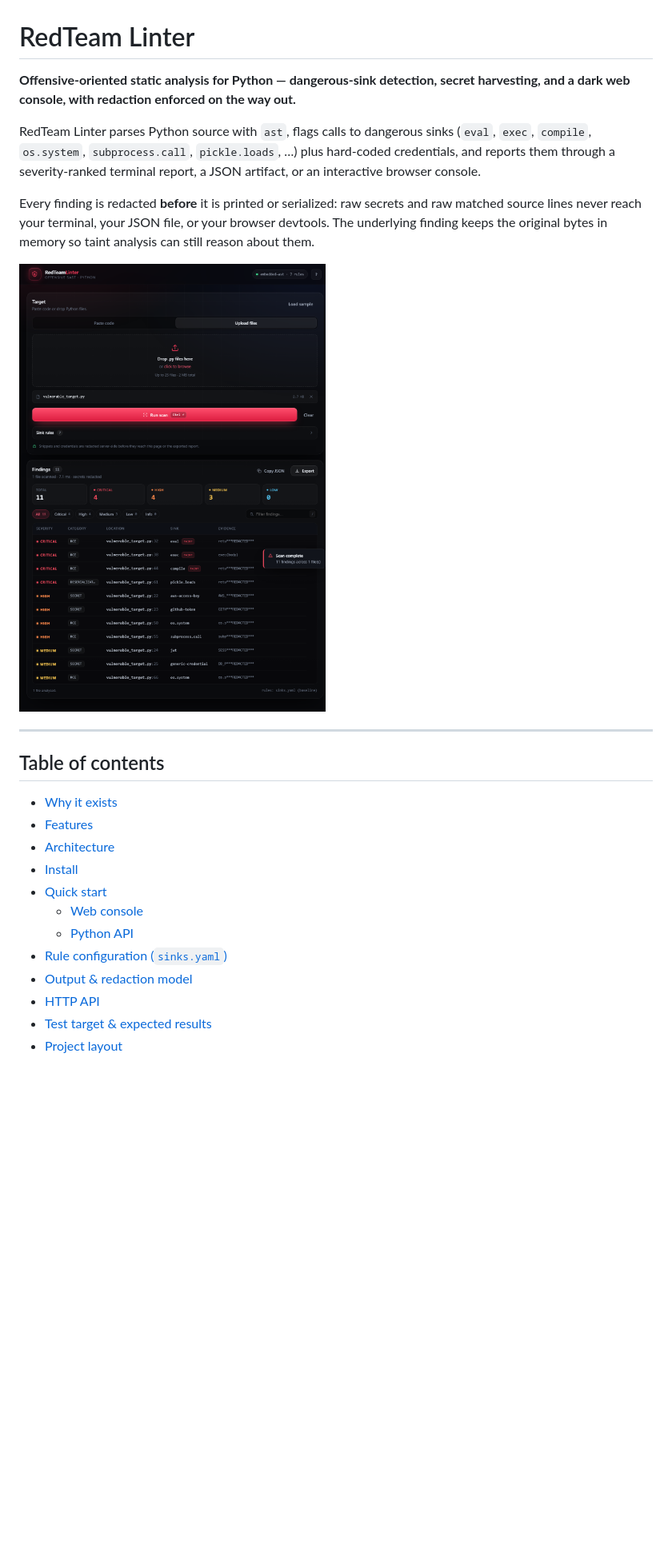
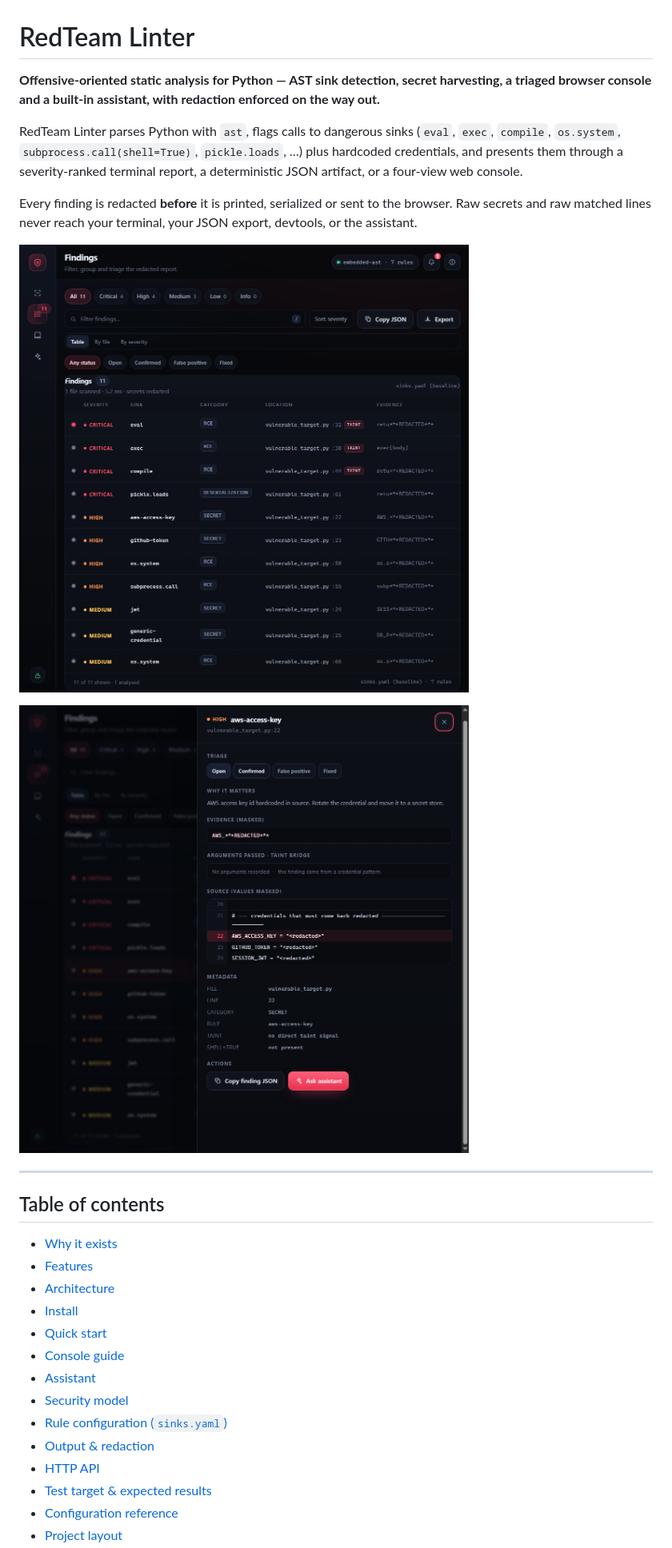
Before and after one commit to HUMZAJAFFAR/redteam-linter, a Markdown page: README.md, the part around one of its changes. Shown at 80% size. Rendered like a GitHub page; pictures changed too: docs/screenshot-detail.png (added), docs/screenshot.png; blank space fills up the shorter version.

```diff
--- a/README.md
+++ b/README.md
@@ -1,12 +1,14 @@
 # RedTeam Linter
 
-**Offensive-oriented static analysis for Python — dangerous-sink detection, secret harvesting, and a dark web console, with redaction enforced on the way out.**
+**Offensive-oriented static analysis for Python — AST sink detection, secret harvesting, a triaged browser console and a built-in assistant, with redaction enforced on the way out.**
 
-RedTeam Linter parses Python source with `ast`, flags calls to dangerous sinks (`eval`, `exec`, `compile`, `os.system`, `subprocess.call`, `pickle.loads`, …) plus hard-coded credentials, and reports them through a severity-ranked terminal report, a JSON artifact, or an interactive browser console.
+RedTeam Linter parses Python with `ast`, flags calls to dangerous sinks (`eval`, `exec`, `compile`, `os.system`, `subprocess.call(shell=True)`, `pickle.loads`, …) plus hardcoded credentials, and presents them through a severity-ranked terminal report, a deterministic JSON artifact, or a four-view web console.
 
-Every finding is redacted **before** it is printed or serialized: raw secrets and raw matched source lines never reach your terminal, your JSON file, or your browser devtools. The underlying finding keeps the original bytes in memory so taint analysis can still reason about them.
+Every finding is redacted **before** it is printed, serialized or sent to the browser. Raw secrets and raw matched lines never reach your terminal, your JSON export, devtools, or the assistant.
 
-![RedTeam Linter console](docs/screenshot.png)
+![Findings view — 11 findings, masked evidence, triage rails](docs/screenshot.png)
+
+![Finding detail — masked source excerpt with the flagged line highlighted](docs/screenshot-detail.png)
 
 ---
 
@@ -17,10 +19,12 @@ Every finding is redacted **before** it is printed or serialized: raw secrets an
 - [Architecture](#architecture)
 - [Install](#install)
 - [Quick start](#quick-start)
-  - [Web console](#web-console)
-  - [Python API](#python-api)
+- [Console guide](#console-guide)
+- [Assistant](#assistant)
+- [Security model](#security-model)
 - [Rule configuration (`sinks.yaml`)](#rule-configuration-sinksyaml)
-- [Output & redaction model](#output--redaction-model)
+- [Output & redaction](#output--redaction)
 - [HTTP API](#http-api)
 - [Test target & expected results](#test-target--expected-results)
+- [Configuration reference](#configuration-reference)
 - [Project layout](#project-layout)
```
Also changed, not shown: other parts of README.md (+148 -114 lines), 8 other files.
